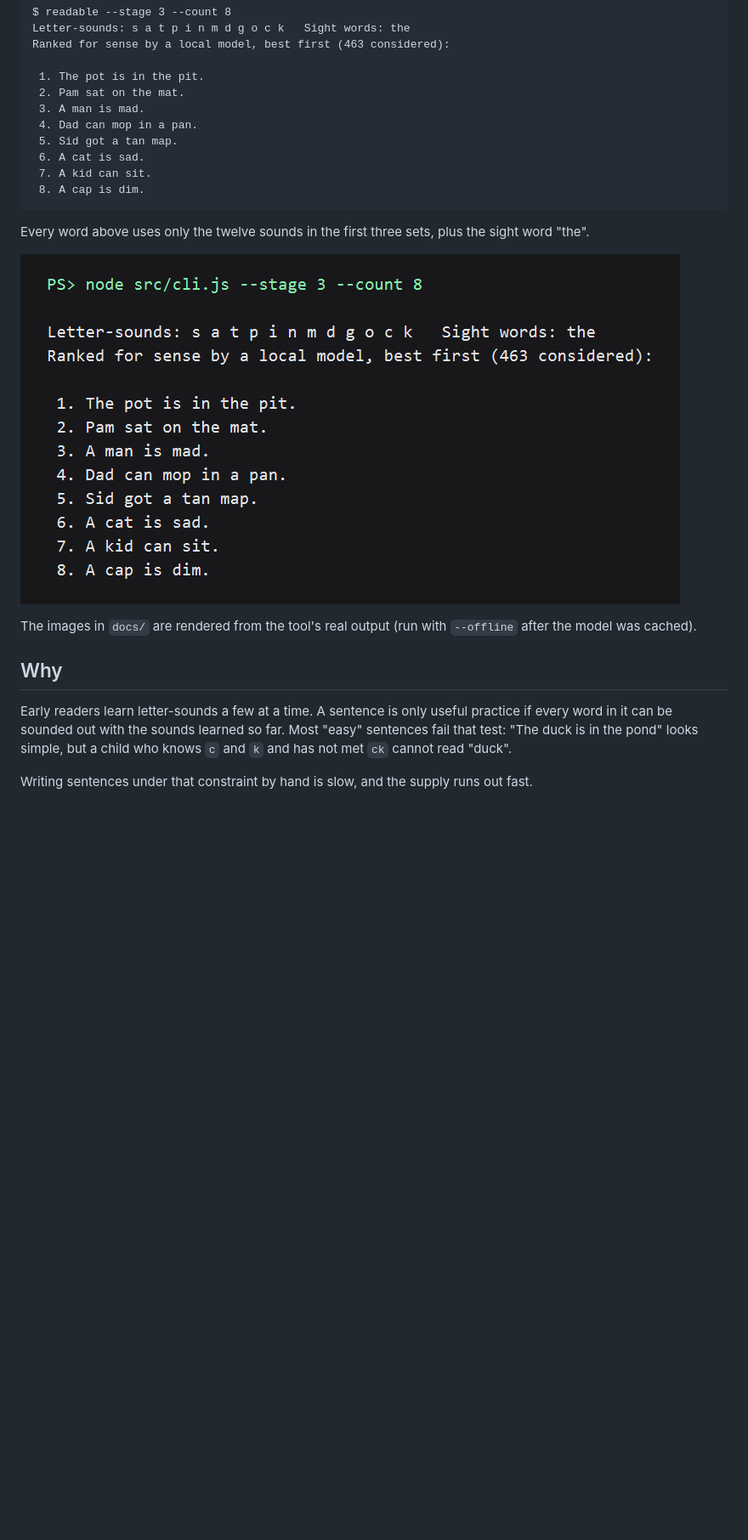
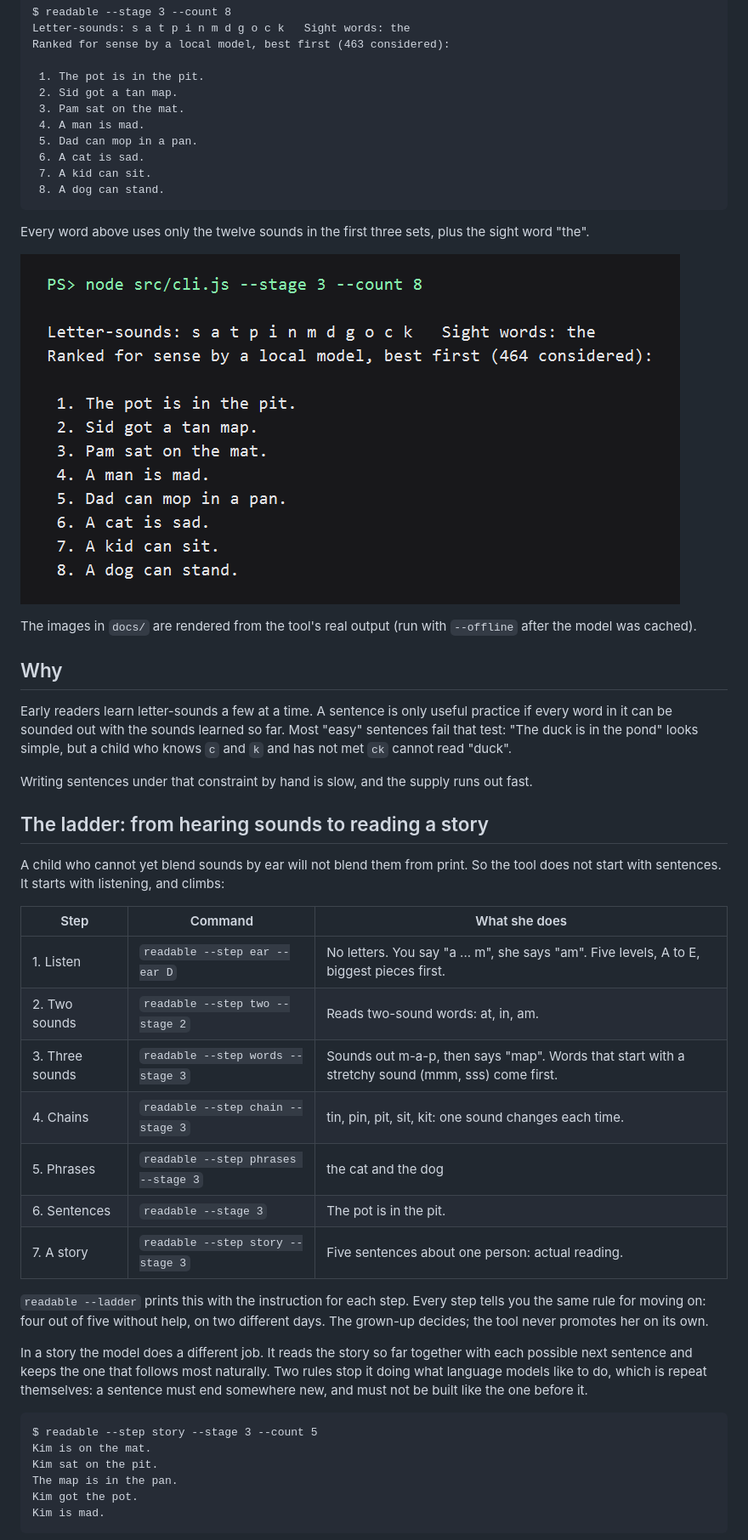
Before and after one commit to ryahai/readable-for-her, a Markdown page: README.md, the part around one of its changes. Shown at 85% size. GitHub-like rendering; pictures changed too: docs/page-set-3.png; blank space fills up the shorter version.

Commit message:
Add the practice ladder (listening to story), fix the ck digraph rule, refresh screenshots

````diff
--- a/README.md
+++ b/README.md
@@ -12,13 +12,13 @@ Letter-sounds: s a t p i n m d g o c k   Sight words: the
 Ranked for sense by a local model, best first (463 considered):
 
  1. The pot is in the pit.
- 2. Pam sat on the mat.
- 3. A man is mad.
- 4. Dad can mop in a pan.
- 5. Sid got a tan map.
+ 2. Sid got a tan map.
+ 3. Pam sat on the mat.
+ 4. A man is mad.
+ 5. Dad can mop in a pan.
  6. A cat is sad.
  7. A kid can sit.
- 8. A cap is dim.
+ 8. A dog can stand.
 ```
 
 Every word above uses only the twelve sounds in the first three sets, plus the sight word "the".
@@ -36,3 +36,36 @@ duck is in the pond" looks simple, but a child who knows `c` and `k` and has not
 
 Writing sentences under that constraint by hand is slow, and the supply runs out fast.
 
+## The ladder: from hearing sounds to reading a story
+
+A child who cannot yet blend sounds by ear will not blend them from print. So the tool does not
+start with sentences. It starts with listening, and climbs:
+
+| Step | Command | What she does |
+|---|---|---|
+| 1. Listen | `readable --step ear --ear D` | No letters. You say "a ... m", she says "am". Five levels, A to E, biggest pieces first. |
+| 2. Two sounds | `readable --step two --stage 2` | Reads two-sound words: at, in, am. |
+| 3. Three sounds | `readable --step words --stage 3` | Sounds out m-a-p, then says "map". Words that start with a stretchy sound (mmm, sss) come first. |
+| 4. Chains | `readable --step chain --stage 3` | tin, pin, pit, sit, kit: one sound changes each time. |
+| 5. Phrases | `readable --step phrases --stage 3` | the cat and the dog |
+| 6. Sentences | `readable --stage 3` | The pot is in the pit. |
+| 7. A story | `readable --step story --stage 3` | Five sentences about one person: actual reading. |
+
+`readable --ladder` prints this with the instruction for each step. Every step tells you the same
+rule for moving on: four out of five without help, on two different days. The grown-up decides;
+the tool never promotes her on its own.
+
+In a story the model does a different job. It reads the story so far together with each possible
+next sentence and keeps the one that follows most naturally. Two rules stop it doing what language
+models like to do, which is repeat themselves: a sentence must end somewhere new, and must not be
+built like the one before it.
+
+```
+$ readable --step story --stage 3 --count 5
+Kim is on the mat.
+Kim sat on the pit.
+The map is in the pan.
+Kim got the pot.
+Kim is mad.
+```
+
````
Also changed, not shown: other parts of README.md (+6 -2 lines), docs/chain-set-3.png (added), docs/listen-level-d.png (added), docs/story-set-3.png (added), 5 other files.
